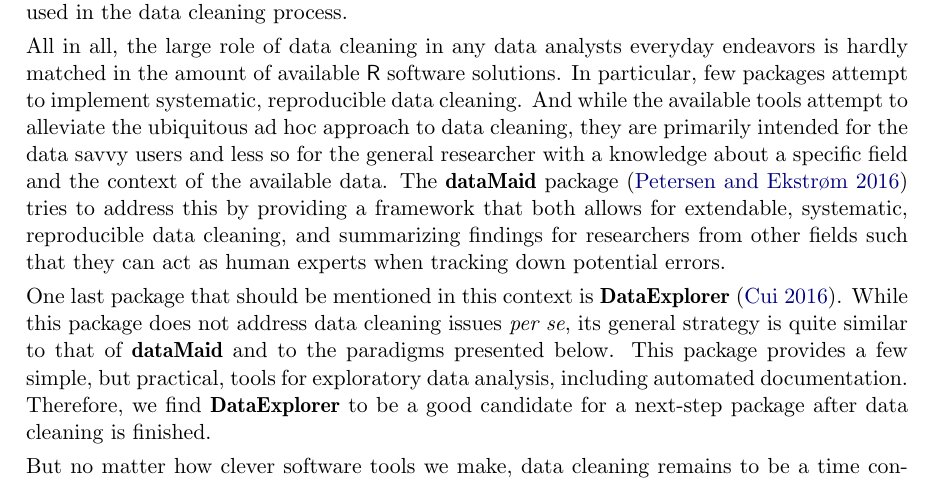
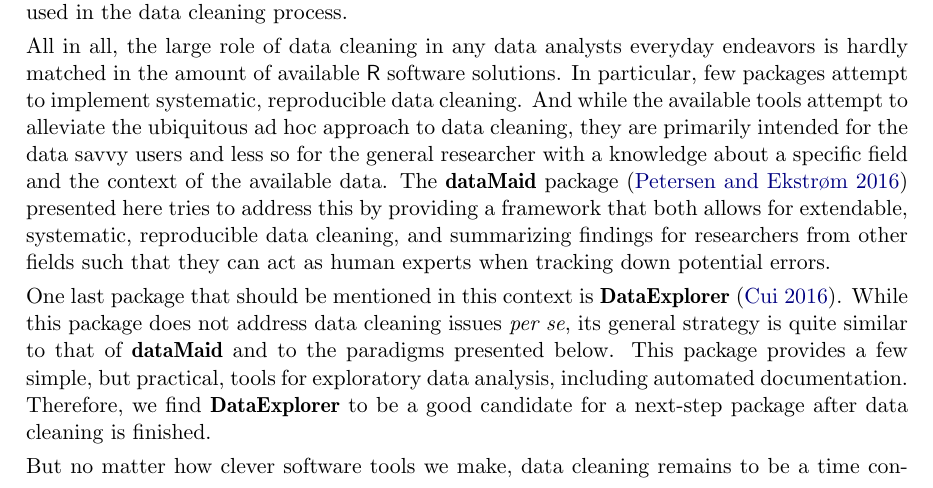
Before and after one commit to ekstroem/dataMaid, a LaTeX document (latex/article_vol2.tex): part of page 2 of 35, cut so that both start at the same text. Compiled offline with pdfLaTeX.

```diff
--- a/latex/article_vol2.tex
+++ b/latex/article_vol2.tex
@@ -177,7 +177,7 @@
 data cleaning, they are primarily intended for the data savvy users
 and less so for the general researcher with a knowledge about a
 specific field and the context of the available data. The
-\pkg{dataMaid} package \citep{dataMaid} tries to address this by
+\pkg{dataMaid} package \citep{dataMaid} presented here tries to address this by
 providing a framework that both allows for extendable, systematic,
 reproducible data cleaning, and summarizing findings for researchers
 from other fields such that they can act as human experts when
```
Also changed, not shown: latex/article_vol2.pdf, 1 other file.
